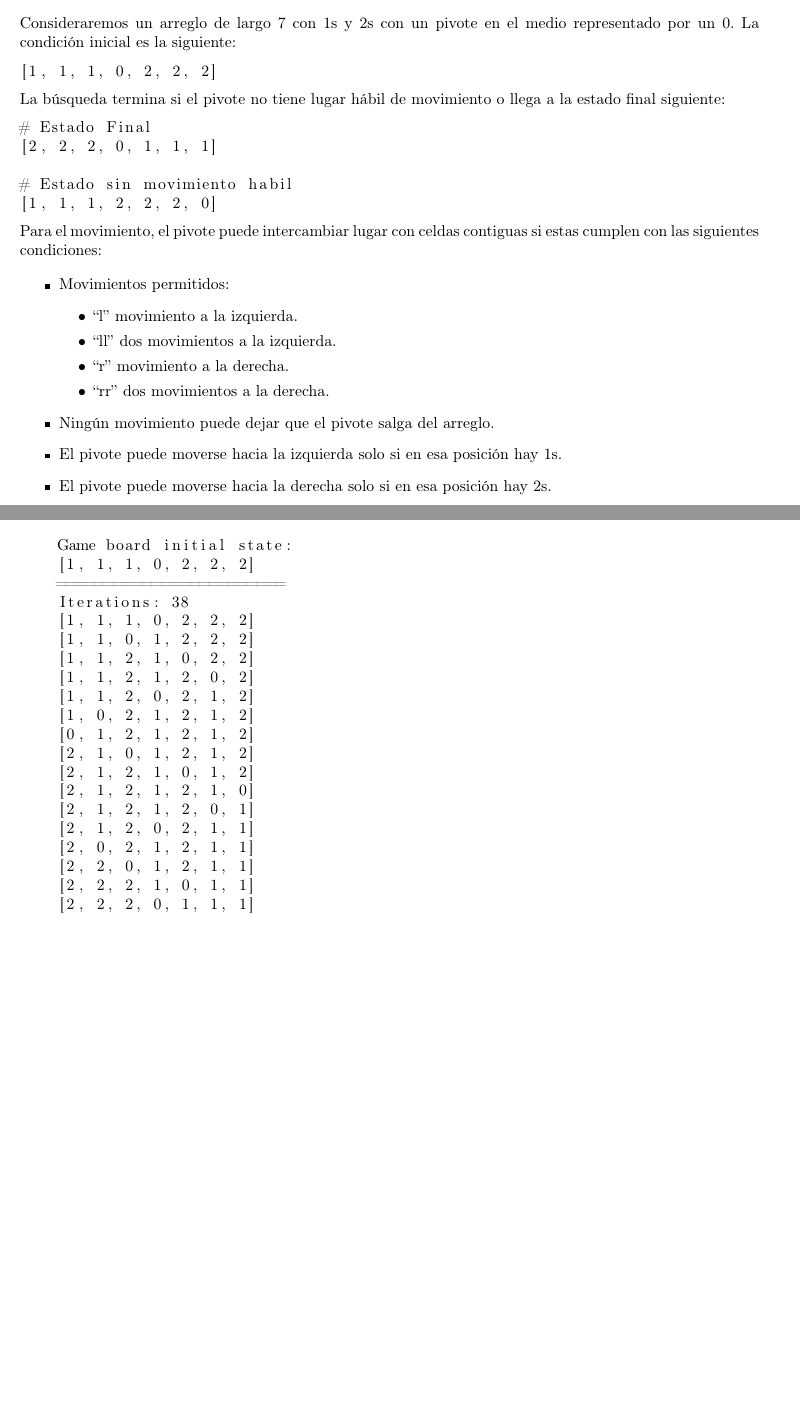
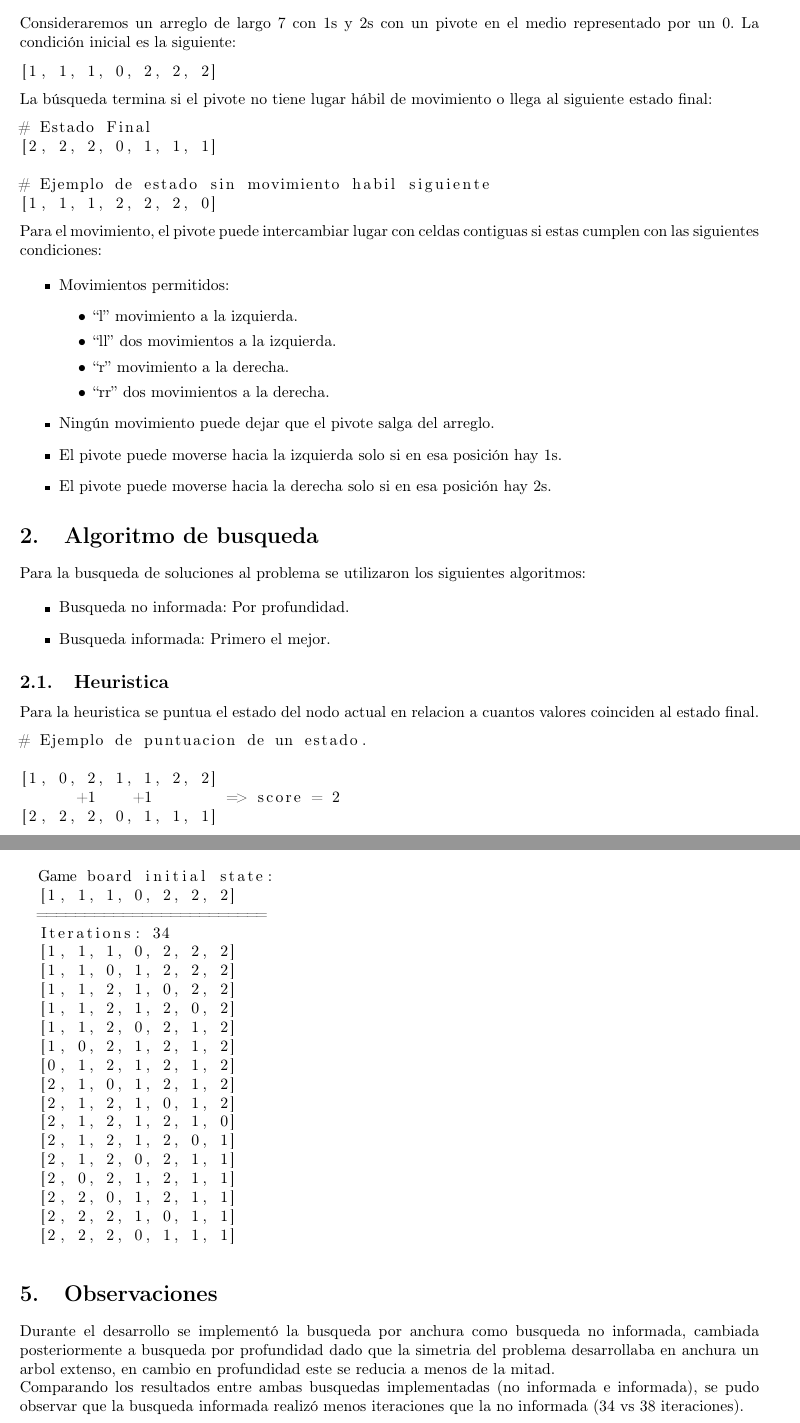
Before and after one commit to Ezfeik/Parcial-1-IA, a LaTeX document (report/report.tex): two parts of pages 3 and 4 of 4 before the commit and two parts of pages 3 and 5 of 5 after it, joined at a grey line, cut so that both start at the same text, the shorter picture padded with empty space. Compiled offline with pdfLaTeX.

Commit message:
Add: algorithm and conclusions

```diff
--- a/report/report.tex
+++ b/report/report.tex
@@ -67,15 +67,15 @@ por un 0. La condición inicial es la siguiente:
 [1, 1, 1, 0, 2, 2, 2]
 \end{lstlisting}
 
-La búsqueda termina si el pivote no tiene lugar hábil de movimiento o llega a la
-estado final siguiente:
+La búsqueda termina si el pivote no tiene lugar hábil de movimiento o llega al siguiente
+estado final:
 
 % Estado final
 \begin{lstlisting}
 # Estado Final
 [2, 2, 2, 0, 1, 1, 1]
 
-# Estado sin movimiento habil
+# Ejemplo de estado sin movimiento habil siguiente
 [1, 1, 1, 2, 2, 2, 0]
 \end{lstlisting}
 
@@ -95,6 +95,29 @@ cumplen con las siguientes condiciones:
     \item El pivote puede moverse hacia la derecha solo si en esa posición hay 2s.
 \end{itemize}
 
+\section{Algoritmo de busqueda}
+
+Para la busqueda de soluciones al problema se utilizaron los siguientes algoritmos:
+
+\begin{itemize}
+  \item Busqueda no informada: Por profundidad.
+  \item Busqueda informada: Primero el mejor.
+\end{itemize}
+
+\subsection{Heuristica}
+
+Para la heuristica se puntua el estado del nodo actual en relacion a cuantos valores coinciden al estado final.
+
+\begin{lstlisting}
+# Ejemplo de puntuacion de un estado.
+
+[1, 0, 2, 1, 1, 2, 2]
+      +1    +1        => score = 2
+[2, 2, 2, 0, 1, 1, 1]
+
+\end{lstlisting}
+
+\newpage
 \section{Ejemplos}
 
 % Escribir al menos 5 niveles
@@ -154,7 +177,7 @@ Tree print:
   Game board initial state:
   [1, 1, 1, 0, 2, 2, 2]
   ========================
-    Iterations: 38
+  Iterations: 34
   [1, 1, 1, 0, 2, 2, 2]
   [1, 1, 0, 1, 2, 2, 2]
   [1, 1, 2, 1, 0, 2, 2]
@@ -171,7 +194,15 @@ Tree print:
   [2, 2, 0, 1, 2, 1, 1]
   [2, 2, 2, 1, 0, 1, 1]
   [2, 2, 2, 0, 1, 1, 1]
-    ========================
 \end{lstlisting}
 
+\section{Observaciones}
+
+Durante el desarrollo se implementó la busqueda por anchura como busqueda no informada,
+cambiada posteriormente a busqueda por profundidad dado que la simetria del problema desarrollaba en
+anchura un arbol extenso, en cambio en profundidad este se reducia a menos de la mitad.
+
+Comparando los resultados entre ambas busquedas implementadas (no informada e informada),
+se pudo observar que la busqueda informada realizó menos iteraciones que la no informada (34 vs 38 iteraciones).
+
 \end{document}
```
Also changed, not shown: report/report.pdf, report/report.tex (2 more changed lines). Lines whose indentation alone changed are shown as unchanged.
